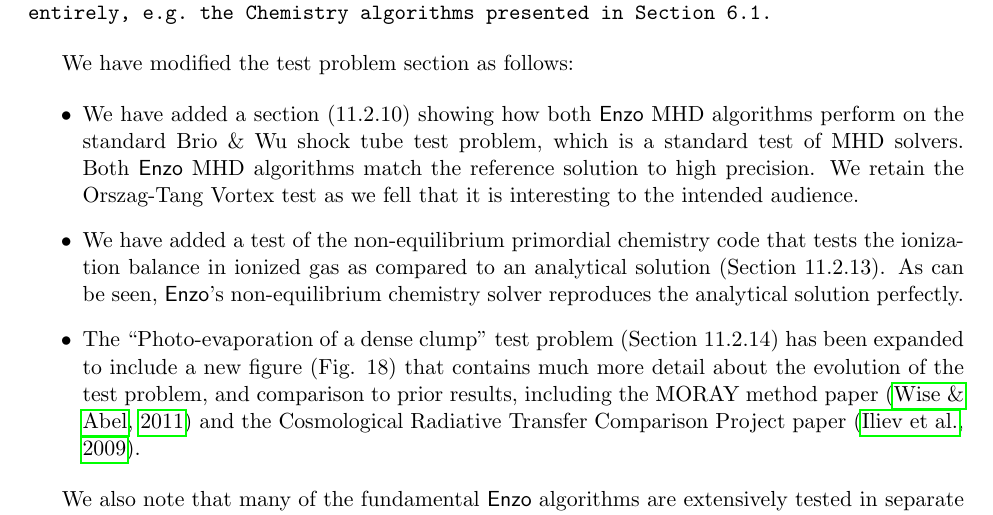
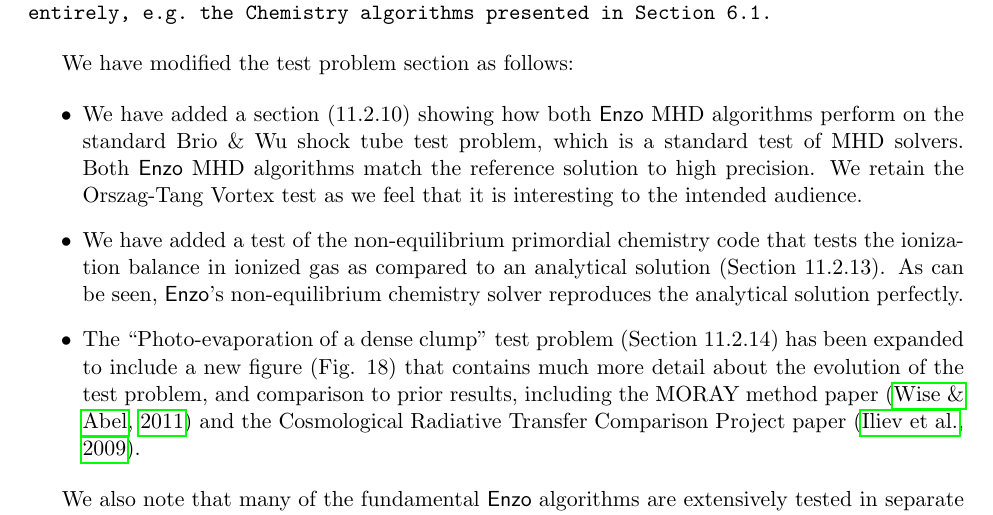
Before and after one commit to enzo-project/enzo-method-paper, a LaTeX document (refreport/response.tex): part of page 1 of 4, cut so that both start at the same text. Compiled offline with pdfLaTeX.

Commit message:
fixed typo.

```diff
--- a/refreport/response.tex
+++ b/refreport/response.tex
@@ -60,7 +60,7 @@
   algorithms perform on the standard Brio \& Wu shock tube test
   problem, which is a standard test of MHD solvers.  Both \enzo\ MHD
   algorithms match the reference solution to high precision.  We retain the
-  Orszag-Tang Vortex test as we fell that it is interesting to the
+  Orszag-Tang Vortex test as we feel that it is interesting to the
   intended audience.
 
 \item We have added a test of the non-equilibrium primordial chemistry code that
```
